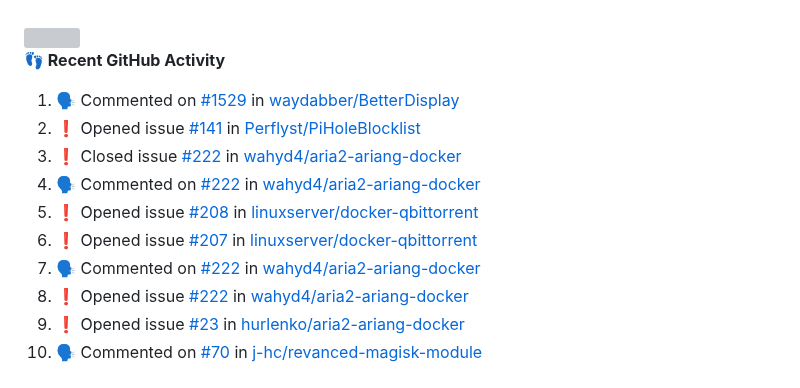
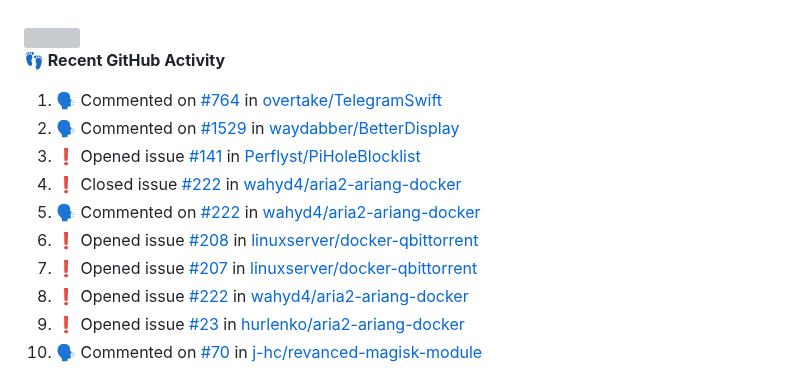
Before and after one commit to panosru/panosru, a Markdown page: README.md, the part around the change. Drawn GitHub-style; grey boxes are pictures that could not be loaded.

Commit message:
Updated Activity

```diff
--- a/README.md
+++ b/README.md
@@ -37,13 +37,13 @@
 **👣 Recent GitHub Activity**
 
 <!--START_SECTION:activity-->
-1. 🗣 Commented on [#1529](https://github.com/waydabber/BetterDisplay/issues/1529) in [waydabber/BetterDisplay](https://github.com/waydabber/BetterDisplay)
-2. ❗️ Opened issue [#141](https://github.com/Perflyst/PiHoleBlocklist/issues/141) in [Perflyst/PiHoleBlocklist](https://github.com/Perflyst/PiHoleBlocklist)
-3. ❗️ Closed issue [#222](https://github.com/wahyd4/aria2-ariang-docker/issues/222) in [wahyd4/aria2-ariang-docker](https://github.com/wahyd4/aria2-ariang-docker)
-4. 🗣 Commented on [#222](https://github.com/wahyd4/aria2-ariang-docker/issues/222) in [wahyd4/aria2-ariang-docker](https://github.com/wahyd4/aria2-ariang-docker)
-5. ❗️ Opened issue [#208](https://github.com/linuxserver/docker-qbittorrent/issues/208) in [linuxserver/docker-qbittorrent](https://github.com/linuxserver/docker-qbittorrent)
-6. ❗️ Opened issue [#207](https://github.com/linuxserver/docker-qbittorrent/issues/207) in [linuxserver/docker-qbittorrent](https://github.com/linuxserver/docker-qbittorrent)
-7. 🗣 Commented on [#222](https://github.com/wahyd4/aria2-ariang-docker/issues/222) in [wahyd4/aria2-ariang-docker](https://github.com/wahyd4/aria2-ariang-docker)
+1. 🗣 Commented on [#764](https://github.com/overtake/TelegramSwift/issues/764) in [overtake/TelegramSwift](https://github.com/overtake/TelegramSwift)
+2. 🗣 Commented on [#1529](https://github.com/waydabber/BetterDisplay/issues/1529) in [waydabber/BetterDisplay](https://github.com/waydabber/BetterDisplay)
+3. ❗️ Opened issue [#141](https://github.com/Perflyst/PiHoleBlocklist/issues/141) in [Perflyst/PiHoleBlocklist](https://github.com/Perflyst/PiHoleBlocklist)
+4. ❗️ Closed issue [#222](https://github.com/wahyd4/aria2-ariang-docker/issues/222) in [wahyd4/aria2-ariang-docker](https://github.com/wahyd4/aria2-ariang-docker)
+5. 🗣 Commented on [#222](https://github.com/wahyd4/aria2-ariang-docker/issues/222) in [wahyd4/aria2-ariang-docker](https://github.com/wahyd4/aria2-ariang-docker)
+6. ❗️ Opened issue [#208](https://github.com/linuxserver/docker-qbittorrent/issues/208) in [linuxserver/docker-qbittorrent](https://github.com/linuxserver/docker-qbittorrent)
+7. ❗️ Opened issue [#207](https://github.com/linuxserver/docker-qbittorrent/issues/207) in [linuxserver/docker-qbittorrent](https://github.com/linuxserver/docker-qbittorrent)
 8. ❗️ Opened issue [#222](https://github.com/wahyd4/aria2-ariang-docker/issues/222) in [wahyd4/aria2-ariang-docker](https://github.com/wahyd4/aria2-ariang-docker)
 9. ❗️ Opened issue [#23](https://github.com/hurlenko/aria2-ariang-docker/issues/23) in [hurlenko/aria2-ariang-docker](https://github.com/hurlenko/aria2-ariang-docker)
 10. 🗣 Commented on [#70](https://github.com/j-hc/revanced-magisk-module/issues/70) in [j-hc/revanced-magisk-module](https://github.com/j-hc/revanced-magisk-module)
```
